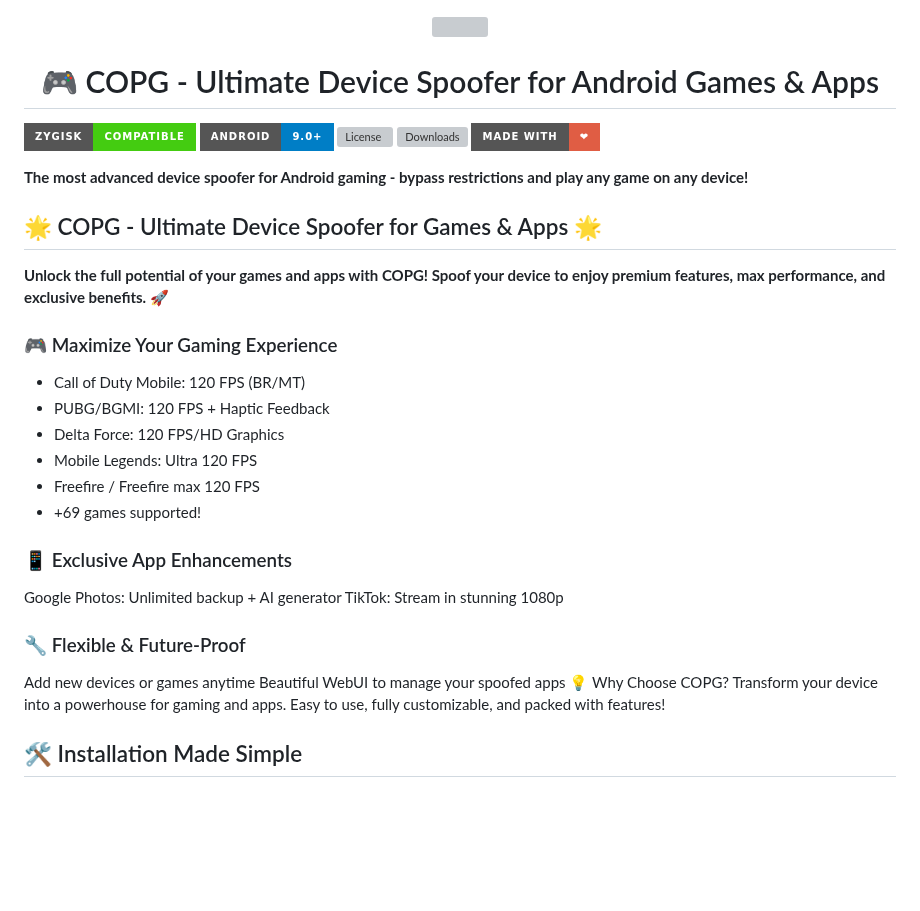
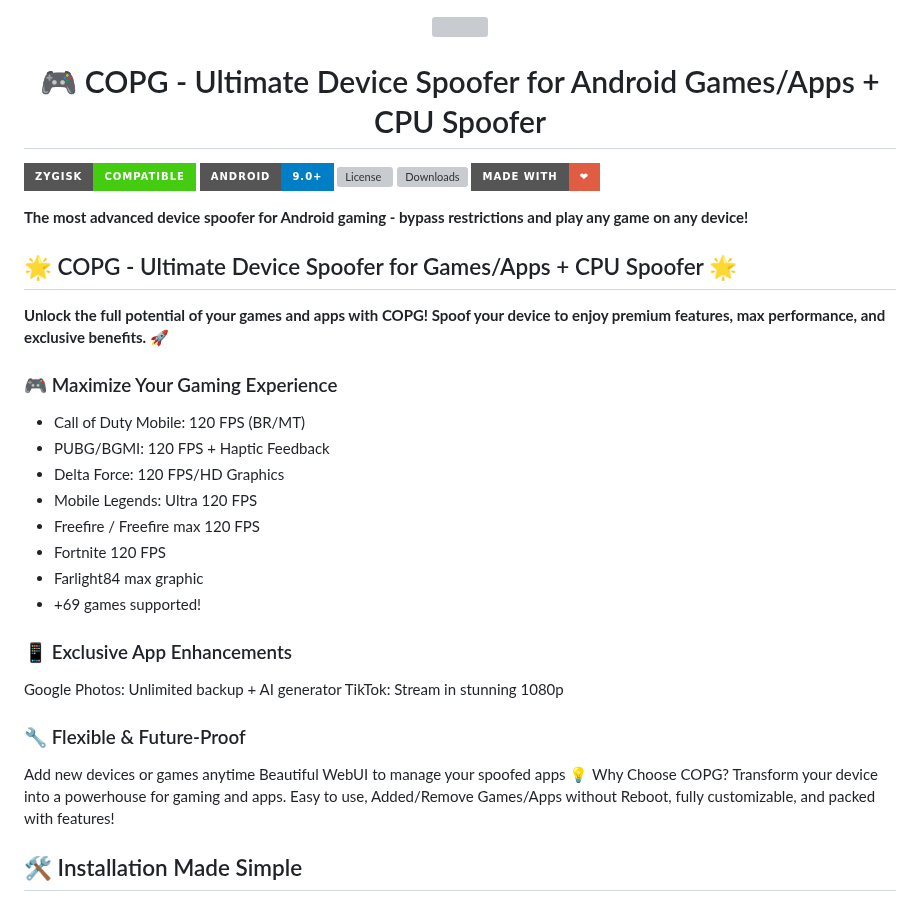
Before and after one commit to Magisk-Modules-Alt-Repo/COPG, a Markdown page: README.md, the part around one of its changes. Drawn GitHub-style; badges without logos; blank space fills up the shorter version; grey boxes are pictures that could not be loaded.

```diff
--- a/README.md
+++ b/README.md
@@ -2,7 +2,7 @@
 
 <img src="https://raw.githubusercontent.com/AlirezaParsi/COPG/refs/heads/JSON/banner.png" style="width: 500px; height: 200px; object-fit: fill;" />
 </div>
-<h1 align="center">🎮 COPG - Ultimate Device Spoofer for Android Games & Apps</h1>
+<h1 align="center">🎮 COPG - Ultimate Device Spoofer for Android Games/Apps + CPU Spoofer</h1>
 
 [![Zygisk](https://img.shields.io/badge/Zygisk-Compatible-brightgreen?style=for-the-badge)](https://github.com/topjohnwu/Magisk)
 [![Android](https://img.shields.io/badge/Android-9.0%2B-blue?style=for-the-badge&logo=android)](https://www.android.com/)
@@ -12,7 +12,7 @@
 
 **The most advanced device spoofer for Android gaming - bypass restrictions and play any game on any device!**
 
-## 🌟 COPG - Ultimate Device Spoofer for Games & Apps 🌟
+## 🌟 COPG - Ultimate Device Spoofer for Games/Apps + CPU Spoofer 🌟
 **Unlock the full potential of your games and apps with COPG! Spoof your device to enjoy premium features, max performance, and exclusive benefits. 🚀**
 ### 🎮 Maximize Your Gaming Experience
 - Call of Duty Mobile: 120 FPS (BR/MT)
@@ -20,6 +20,8 @@
 - Delta Force: 120 FPS/HD Graphics
 - Mobile Legends: Ultra 120 FPS
 - Freefire / Freefire max 120 FPS
+- Fortnite 120 FPS
+- Farlight84 max graphic
 - +69 games supported!
 ### 📱 Exclusive App Enhancements
 Google Photos: Unlimited backup + AI generator
@@ -28,7 +30,7 @@ TikTok: Stream in stunning 1080p
 Add new devices or games anytime
 Beautiful WebUI to manage your spoofed apps
 💡 Why Choose COPG?
-Transform your device into a powerhouse for gaming and apps. Easy to use, fully customizable, and packed with features!
+Transform your device into a powerhouse for gaming and apps. Easy to use, Added/Remove Games/Apps without Reboot, fully customizable, and packed with features!
 
 ## 🛠️ Installation Made Simple
 
```
Also changed, not shown: other parts of README.md (+0 -2 lines).
